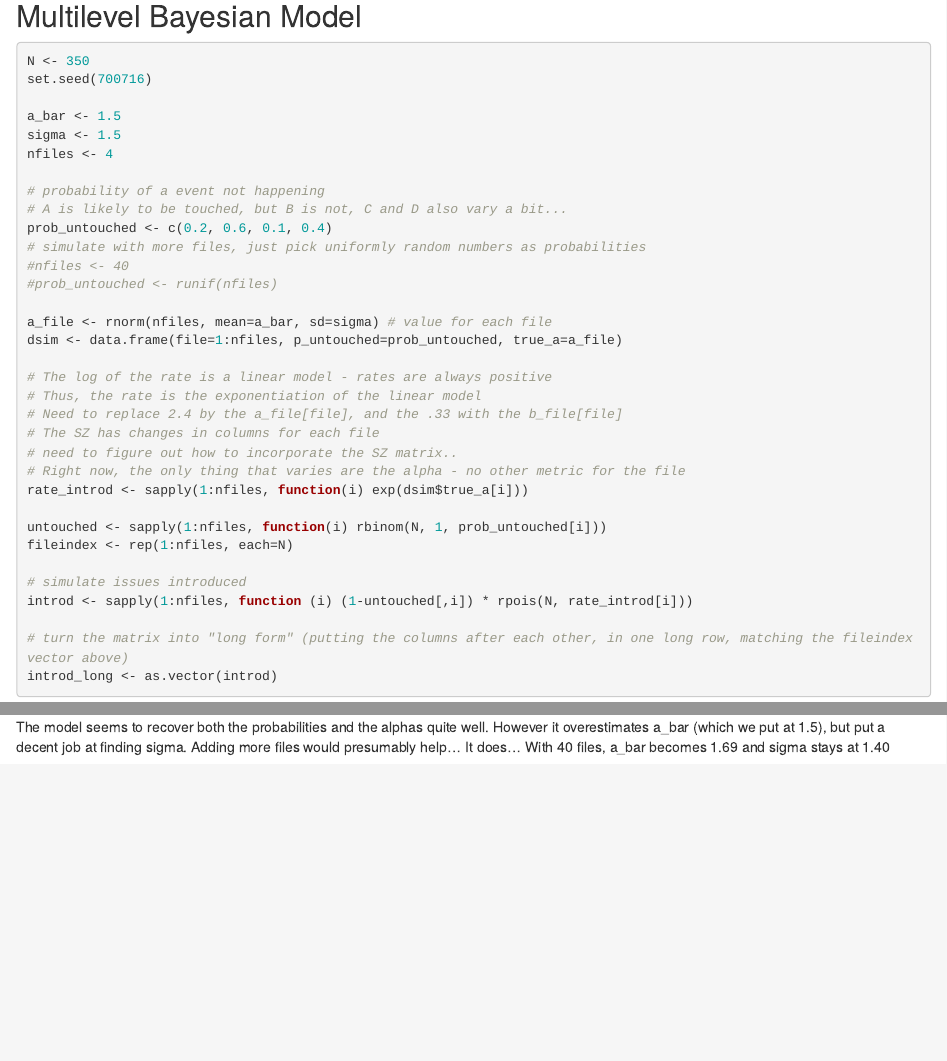
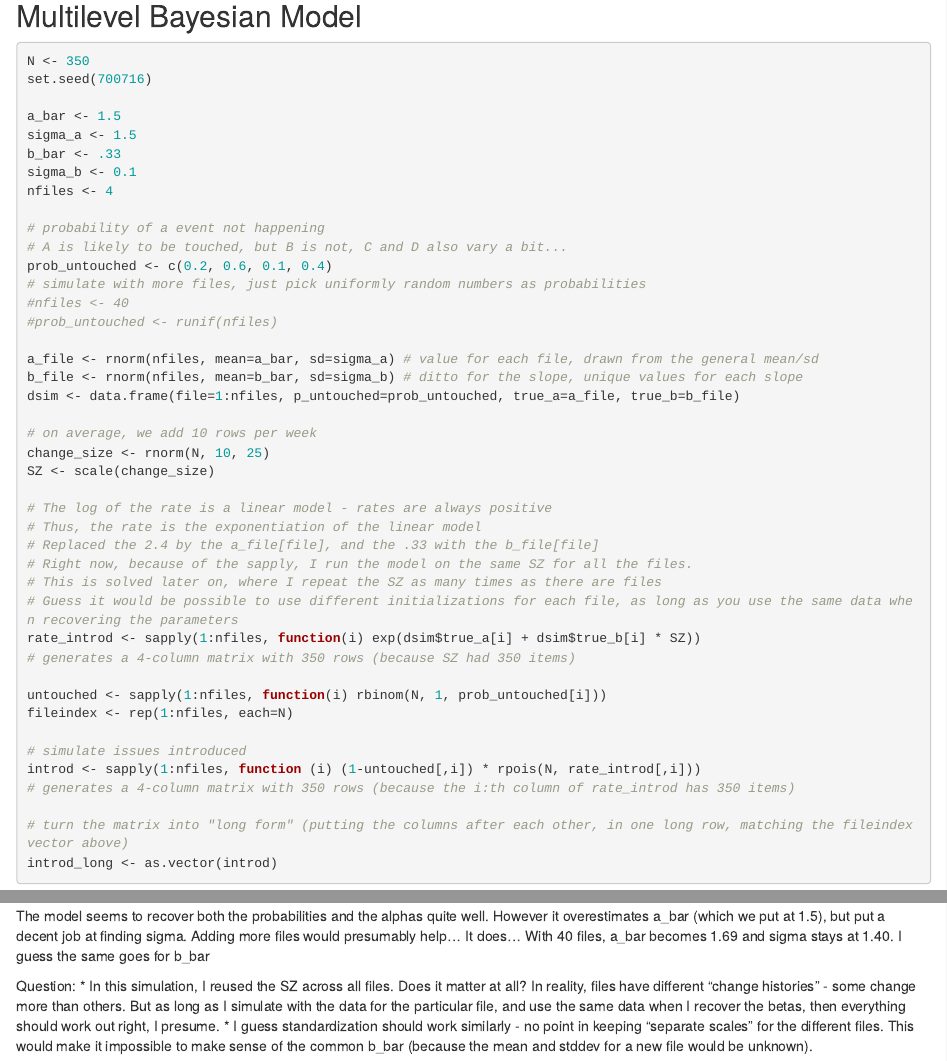
Before and after one commit to epkanol/bayesian_travails, an R Markdown document (simulated_zipoisson_multilevel.Rmd): the page in a window 1100 px wide, from 1550 px down, and a second part further down, joined at a grey line. Rendered offline with R 4.5, knitr and Pandoc, with nearby package versions; some code elsewhere in the file could not run offline.

Commit message:
First version of the multilevel with slopes

````diff
--- a/simulated_zipoisson_multilevel.Rmd
+++ b/simulated_zipoisson_multilevel.Rmd
@@ -60,7 +60,9 @@ N <- 350
 set.seed(700716)
 
 a_bar <- 1.5
-sigma <- 1.5
+sigma_a <- 1.5
+b_bar <- .33
+sigma_b <- 0.1
 nfiles <- 4
 
 # probability of a event not happening
@@ -70,22 +72,29 @@ prob_untouched <- c(0.2, 0.6, 0.1, 0.4)
 #nfiles <- 40
 #prob_untouched <- runif(nfiles)
 
-a_file <- rnorm(nfiles, mean=a_bar, sd=sigma) # value for each file
-dsim <- data.frame(file=1:nfiles, p_untouched=prob_untouched, true_a=a_file)
+a_file <- rnorm(nfiles, mean=a_bar, sd=sigma_a) # value for each file, drawn from the general mean/sd
+b_file <- rnorm(nfiles, mean=b_bar, sd=sigma_b) # ditto for the slope, unique values for each slope
+dsim <- data.frame(file=1:nfiles, p_untouched=prob_untouched, true_a=a_file, true_b=b_file)
+
+# on average, we add 10 rows per week
+change_size <- rnorm(N, 10, 25)
+SZ <- scale(change_size)
 
 # The log of the rate is a linear model - rates are always positive
 # Thus, the rate is the exponentiation of the linear model
-# Need to replace 2.4 by the a_file[file], and the .33 with the b_file[file]
-# The SZ has changes in columns for each file
-# need to figure out how to incorporate the SZ matrix..
-# Right now, the only thing that varies are the alpha - no other metric for the file
-rate_introd <- sapply(1:nfiles, function(i) exp(dsim$true_a[i]))
+# Replaced the 2.4 by the a_file[file], and the .33 with the b_file[file]
+# Right now, because of the sapply, I run the model on the same SZ for all the files.
+# This is solved later on, where I repeat the SZ as many times as there are files
+# Guess it would be possible to use different initializations for each file, as long as you use the same data when recovering the parameters
+rate_introd <- sapply(1:nfiles, function(i) exp(dsim$true_a[i] + dsim$true_b[i] * SZ))
+# generates a 4-column matrix with 350 rows (because SZ had 350 items)
 
 untouched <- sapply(1:nfiles, function(i) rbinom(N, 1, prob_untouched[i]))
 fileindex <- rep(1:nfiles, each=N)
 
 # simulate issues introduced
-introd <- sapply(1:nfiles, function (i) (1-untouched[,i]) * rpois(N, rate_introd[i]))
+introd <- sapply(1:nfiles, function (i) (1-untouched[,i]) * rpois(N, rate_introd[,i]))
+# generates a 4-column matrix with 350 rows (because the i:th column of rate_introd has 350 items)
 
 # turn the matrix into "long form" (putting the columns after each other, in one long row, matching the fileindex vector above)
 introd_long <- as.vector(introd)
@@ -131,3 +144,8 @@ max(sapply(1:4, function(i) abs(mean(post$al[,i]) - dsim$true_a[i])))
 ```
 
 The model seems to recover both the probabilities and the alphas quite well.
+However it overestimates a_bar (which we put at 1.5), but put a decent job at finding sigma. Adding more files would presumably help... It does... With 40 files, a_bar becomes 1.69 and sigma stays at 1.40. I guess the same goes for b_bar
+
+Question:
+* In this simulation, I reused the SZ across all files. Does it matter at all? In reality, files have different "change histories" - some change more than others. But as long as I simulate with the data for the particular file, and use the same data when I recover the betas, then everything should work out right, I presume.
+* I guess standardization should work similarly - no point in keeping "separate scales" for the different files. This would make it impossible to make sense of the common b_bar (because the mean and stddev for a new file would be unknown).
````
Also changed, not shown: simulated_zipoisson_multilevel.Rmd (21 more changed lines).
